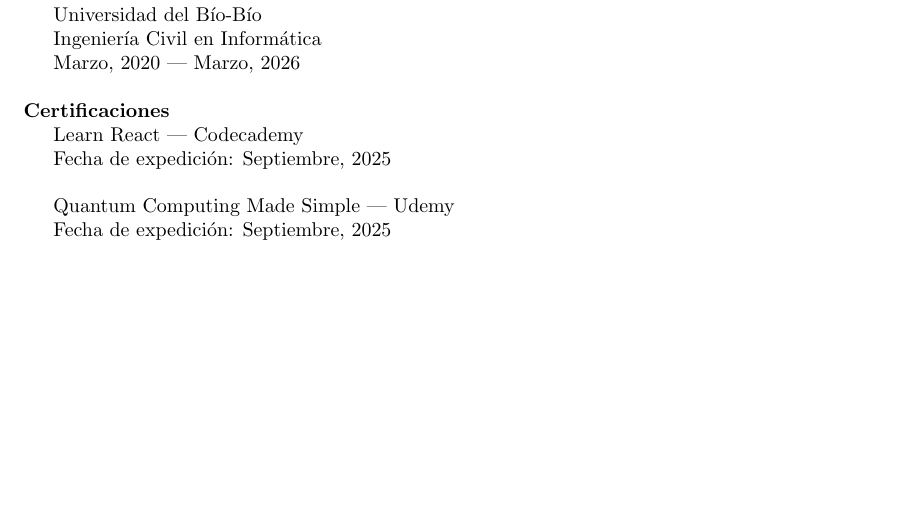
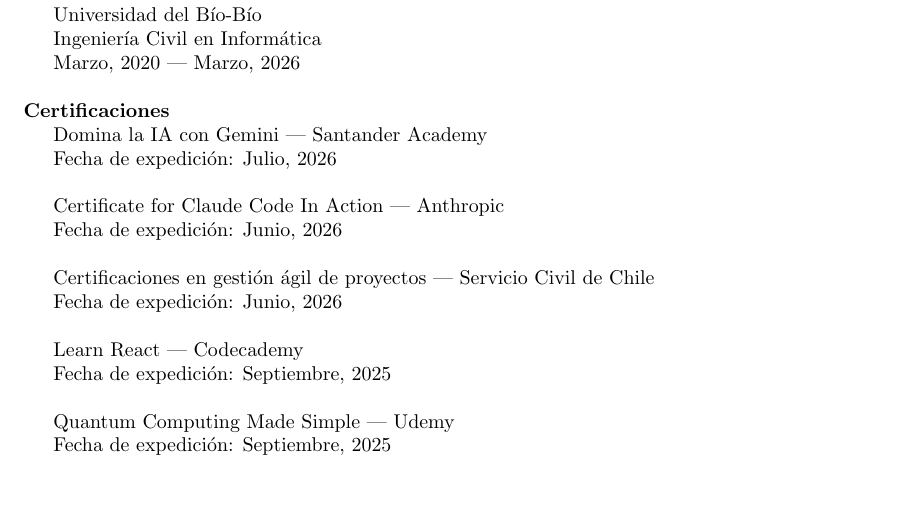
Before and after one commit to fferradamerino/curriculum, a LaTeX CV (curriculum.tex): part of page 3 of 3, cut so that both start at the same text. Compiled offline with pdfLaTeX.

Commit message:
Update curriculum.tex
Updated certificates

```diff
--- a/curriculum.tex
+++ b/curriculum.tex
@@ -103,6 +103,15 @@
 	\noindent
 	\textbf{Certificaciones}
 
+	Domina la IA con Gemini --- Santander Academy \par
+	Fecha de expedición: Julio, 2026 \\
+
+	Certificate for Claude Code In Action --- Anthropic \par
+	Fecha de expedición: Junio, 2026 \\
+
+	Certificaciones en gestión ágil de proyectos --- Servicio Civil de Chile \par
+	Fecha de expedición: Junio, 2026 \\
+
 	Learn React --- Codecademy \par
 	Fecha de expedición: Septiembre, 2025 \\
 
```
